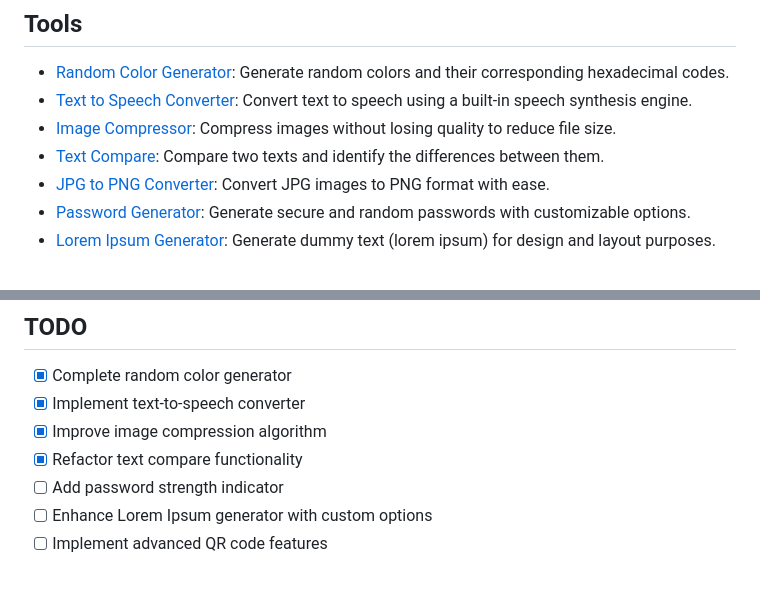
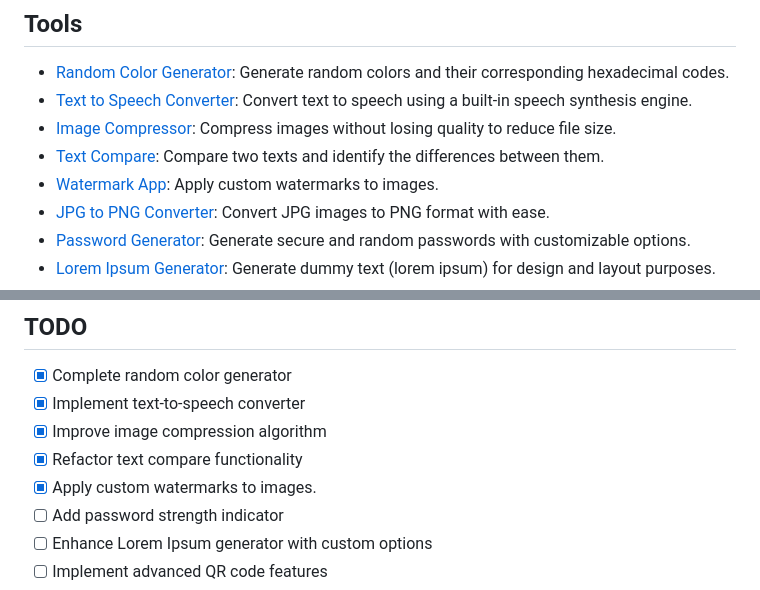
Before and after one commit to rohitsainier/UtilityLibrary, a Markdown page: README.md, 2 parts joined by grey strips. Drawn GitHub-style.

```diff
--- a/README.md
+++ b/README.md
@@ -17,6 +17,7 @@ Utility Tools is a collection of various web-based utility tools that provide qu
 - [Text to Speech Converter](tools/text-to-speech-converter.html): Convert text to speech using a built-in speech synthesis engine.
 - [Image Compressor](tools/image-compressor.html): Compress images without losing quality to reduce file size.
 - [Text Compare](tools/compare.html): Compare two texts and identify the differences between them.
+- [Watermark App](tools/watermark-app.html): Apply custom watermarks to images.
 - [JPG to PNG Converter](tools/JPG-to-PNG-converter.html): Convert JPG images to PNG format with ease.
 - [Password Generator](tools/password-generator.html): Generate secure and random passwords with customizable options.
 - [Lorem Ipsum Generator](tools/lorem-ipsum-generator.html): Generate dummy text (lorem ipsum) for design and layout purposes.
@@ -48,6 +49,7 @@ For any questions or inquiries related to the Utility Tools project, please cont
 - [x] Implement text-to-speech converter
 - [x] Improve image compression algorithm
 - [x] Refactor text compare functionality
+- [x] Apply custom watermarks to images.
 - [ ] Add password strength indicator
 - [ ] Enhance Lorem Ipsum generator with custom options
 - [ ] Implement advanced QR code features
```
